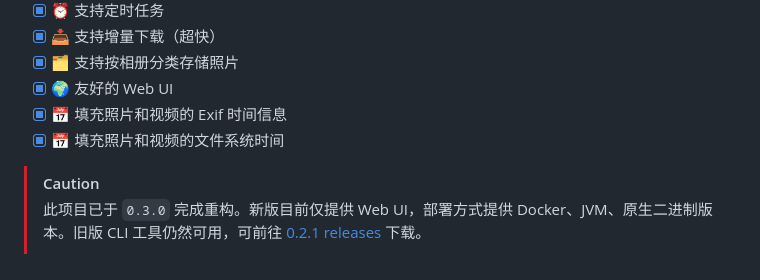
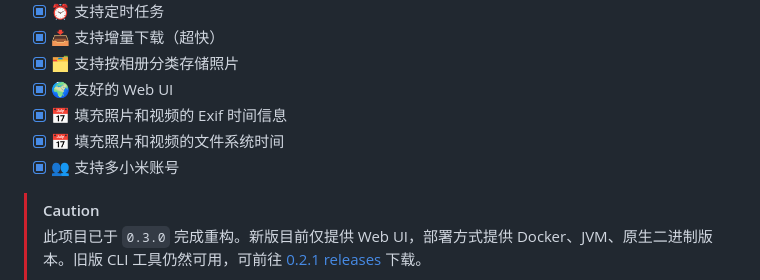
Before and after one commit to Coooolfan/XiaomiAlbumSyncer, a Markdown page: README.md, the part around the change. Rendered like a GitHub page.

Commit message:
docs: 更新多账号功能描述

```diff
--- a/README.md
+++ b/README.md
@@ -18,6 +18,7 @@
 - [x] 🌍 友好的 Web UI
 - [x] 📅 填充照片和视频的 Exif 时间信息
 - [x] 📅 填充照片和视频的文件系统时间
+- [x] 👥 支持多小米账号
 
 > [!CAUTION]
 > 此项目已于 `0.3.0` 完成重构。新版目前仅提供 Web UI，部署方式提供 Docker、JVM、原生二进制版本。旧版 CLI 工具仍然可用，可前往 [0.2.1 releases](https://github.com/Coooolfan/XiaomiAlbumSyncer/releases/tag/0.2.1) 下载。
```
